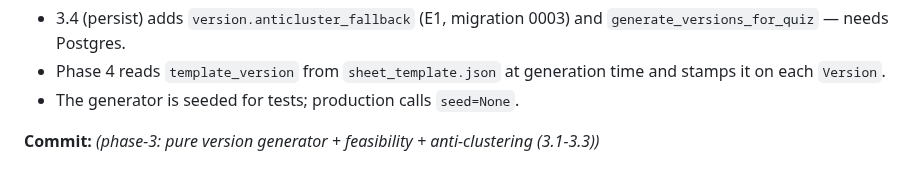
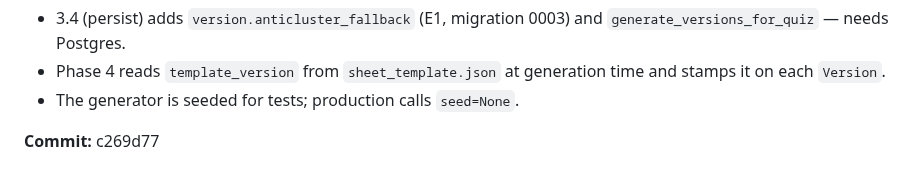
Before and after one commit to LHedi22/QuizApp, a Markdown page: docs/PROGRESS.md, the part around the change. Rendered like a GitHub page.

Commit message:
phase-3: record 3.1-3.3 commit hash
Co-Authored-By: Claude Sonnet 5 <noreply@anthropic.com>
Claude-Session: https://claude.ai/code/session_013Pkqk86dKgmyn6a11WEtZe

```diff
--- a/docs/PROGRESS.md
+++ b/docs/PROGRESS.md
@@ -702,4 +702,4 @@ on the normal `docker` runtime is the real gate — re-run when Docker Desktop i
   stamps it on each `Version`.
 - The generator is seeded for tests; production calls `seed=None`.
 
-**Commit:** _(phase-3: pure version generator + feasibility + anti-clustering (3.1-3.3))_
+**Commit:** c269d77
```
